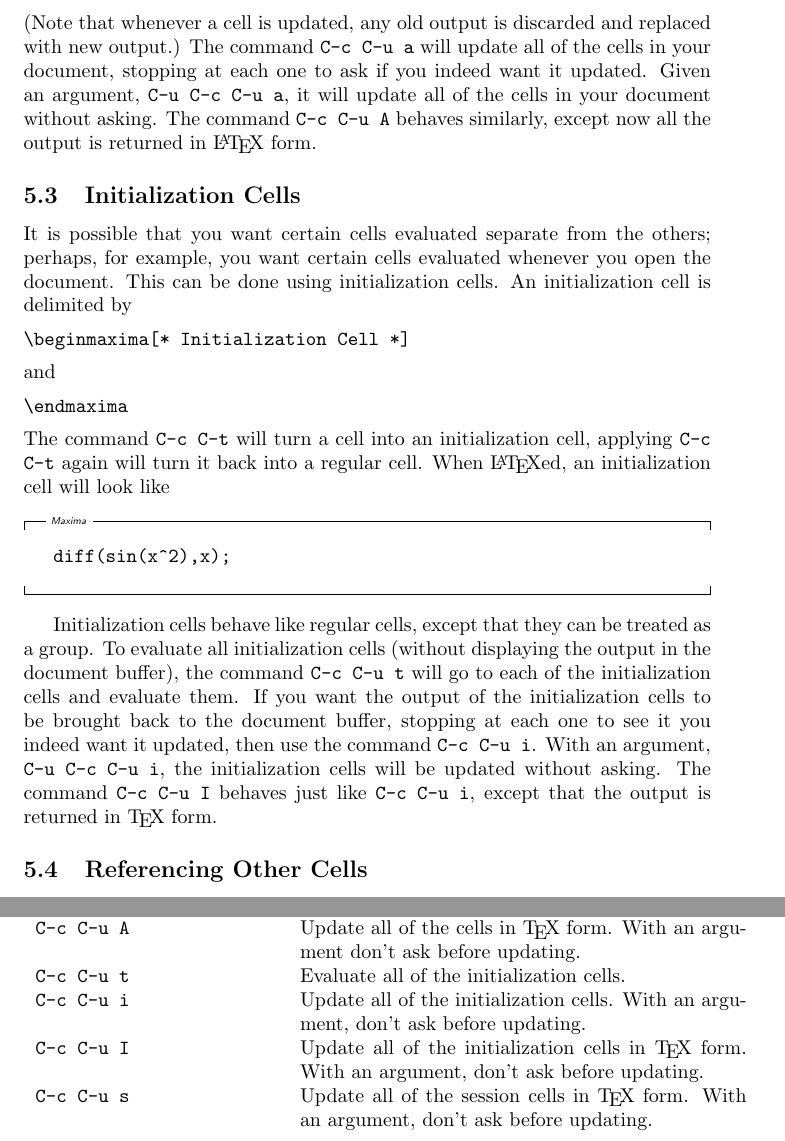
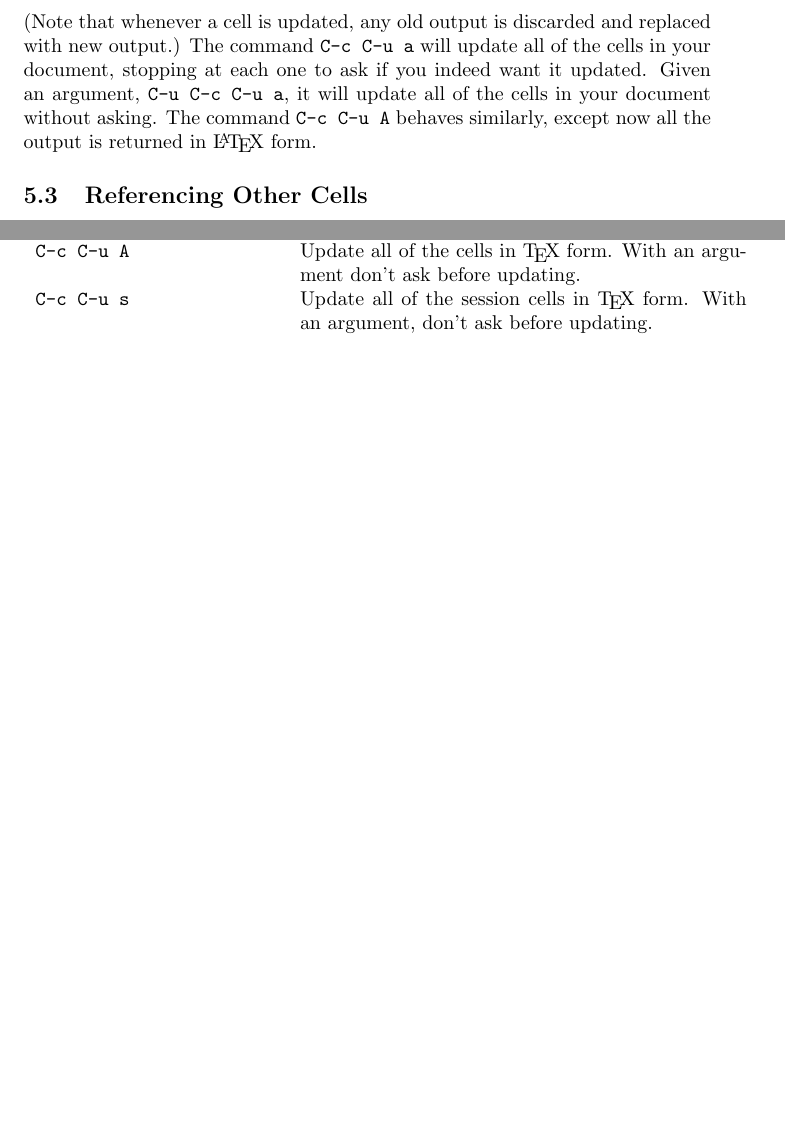
Before and after one commit to calyau/maxima, a LaTeX document (doc/emaxima/EMaximaIntro.tex): two parts of pages 5 and 14 of 19 before the commit and two parts of pages 5 and 13 of 18 after it, joined at a grey line, cut so that both start at the same text, the shorter picture padded with empty space. Compiled offline with pdfLaTeX.

Commit message:
References to init cells were removed.

```diff
--- a/doc/emaxima/EMaximaIntro.tex
+++ b/doc/emaxima/EMaximaIntro.tex
@@ -243,44 +243,6 @@ stopping at each one to ask if you indeed want it updated.  Given an
 argument, \texttt{C-u C-c C-u a}, it will update all of the cells in your
 document without asking.  The command \texttt{C-c C-u A} behaves
 similarly, except now all the output is returned in \LaTeX{}  form.
-
-\subsection{Initialization Cells}
-
-\noindent
-It is possible that you want certain cells evaluated separate from the
-others; perhaps, for example, you want certain cells evaluated whenever
-you open the document.  This can be done using initialization cells.
-An initialization cell is delimited by
-\begin{verbatim}
-\beginmaxima[* Initialization Cell *]
-\end{verbatim}
-\noindent
-and
-\begin{verbatim}
-\endmaxima
-\end{verbatim}
-\noindent
-The command \texttt{C-c C-t} will turn a cell into
-an initialization cell, applying \texttt{C-c C-t} again will turn it
-back into a regular cell.
-When \LaTeX{}ed, an initialization cell will look like
-\beginmaxima[* Initialization Cell *]
-diff(sin(x^2),x);
-\endmaxima
-
-Initialization cells behave like regular
-cells, except that they can be treated as a group.
-To evaluate all initialization cells (without displaying the output in
-the document buffer), the
-command \texttt{C-c C-u t} will go to each of the
-initialization cells and evaluate them.
-If you want the output of the initialization cells to be brought back
-to the document buffer,  stopping at each one to see it
-you indeed want it updated, then use the command \texttt{C-c C-u i}.
-With an argument, \texttt{C-u C-c C-u i}, the
-initialization cells will be updated without asking.   The command
-\texttt{C-c C-u I} behaves just like \texttt{C-c C-u i},
-except that the output is returned in \TeX{} form.
 
 \subsection{Referencing Other Cells}
 
@@ -852,14 +812,6 @@ Update all of the cells.  With an argument, don't ask before updating.\\
 \texttt{C-c C-u A}
 & Update all of the cells in \TeX{} form. With an argument don't ask
 before updating.\\
-\texttt{C-c C-u t}
-& Evaluate all of the initialization cells.\\
-\texttt{C-c C-u i}
-& Update all of the initialization cells.  With an argument, don't
-ask before updating.\\
-\texttt{C-c C-u I}
-& Update all of the initialization cells in \TeX{} form.  With an
-argument, don't ask before updating.\\
 \texttt{C-c C-u s}
 & Update all of the session cells in \TeX{} form.  With an
 argument, don't ask before updating.
```
Also changed, not shown: doc/emaxima/EMaximaIntro.ps, doc/emaxima/EMaximaIntro.tex (9 more changed lines).
